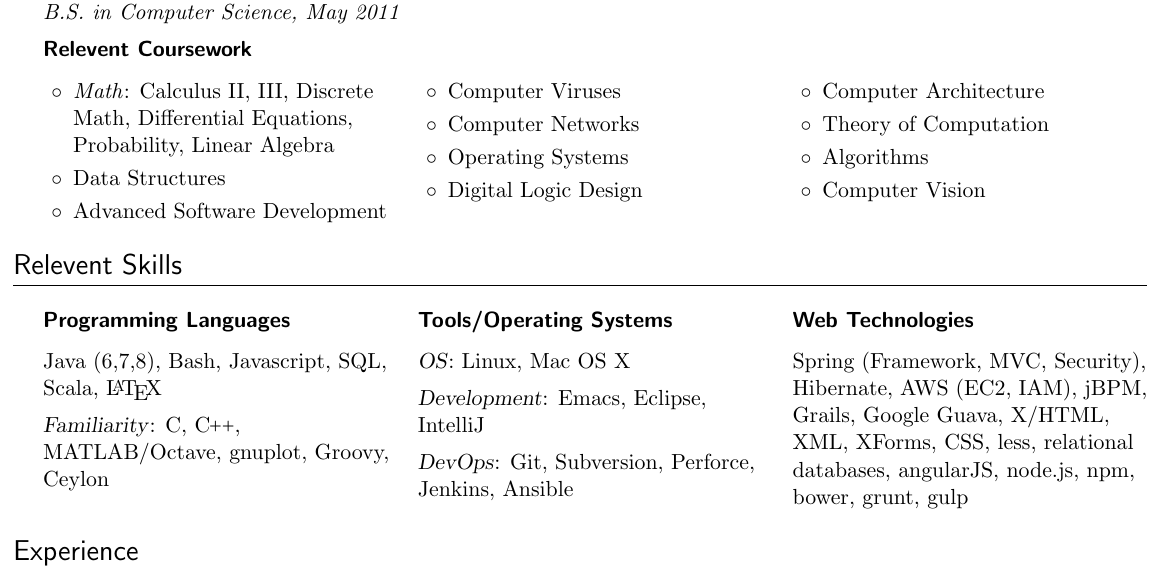
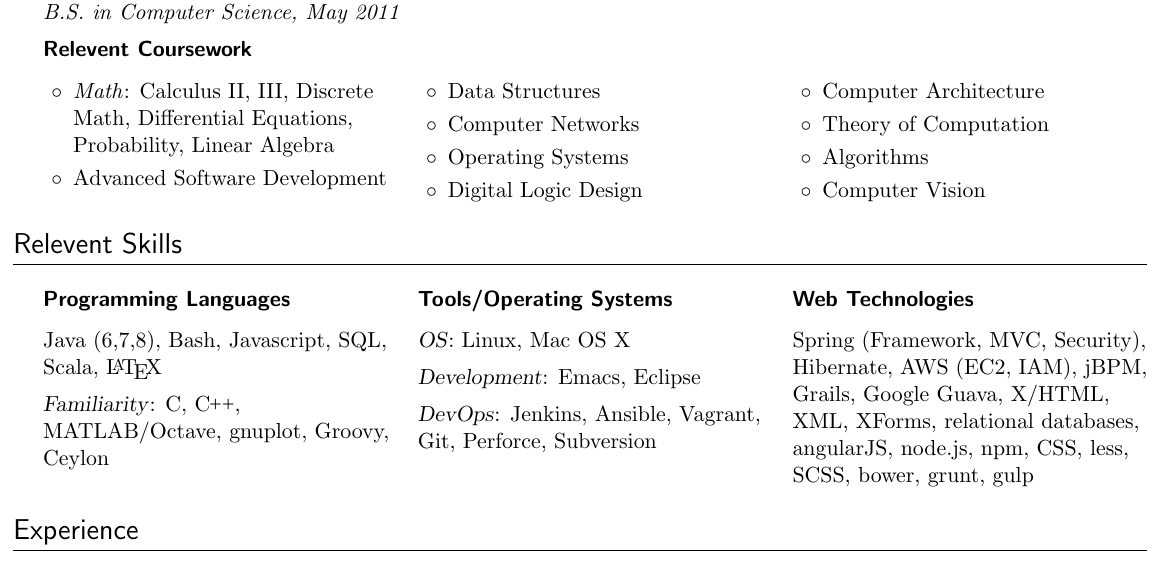
Before and after one commit to cfclrk/resume, a LaTeX document (chris_clark.tex): part of the page, cut so that both start at the same text. Compiled offline with pdfLaTeX.

Commit message:
remove computer viruses, add vagrant and scss

```diff
--- a/chris_clark.tex
+++ b/chris_clark.tex
@@ -10,7 +10,7 @@
 \usepackage{titlesec}   % for defining formats for section headings
 \usepackage{multicol}   % for multi-column environments
 \usepackage{hyperref}   % for including hyperlinks
-\usepackage[left=0.3in, right=0.3in, top=0.4in, bottom=0.5in]
+\usepackage[left=0.3in, right=0.3in, top=0.4in, bottom=0.4in]
            {geometry}   % for page dimensions
 
 % TODO: I'm not using these sweet tags, but I'm saving the code it case I do
@@ -129,9 +129,8 @@
     \begin{itemize}
     \item \textit{Math}: Calculus II, III, Discrete Math, Differential Equations, Probability,
       Linear Algebra
+    \item Advanced Software Development
     \item Data Structures
-    \item Advanced Software Development
-    \item Computer Viruses
     \item Computer Networks
     \item Operating Systems
     \item Digital Logic Design
@@ -161,17 +160,17 @@
 
     \textsl{OS}: Linux, Mac OS X
 
-    \textsl{Development}: Emacs, Eclipse, IntelliJ
+    \textsl{Development}: Emacs, Eclipse
 
-    \textsl{DevOps}: Git, Subversion, Perforce, Jenkins, Ansible
+    \textsl{DevOps}: Jenkins, Ansible, Vagrant, Git, Perforce, Subversion
     \vfill
     \columnbreak
 
     \subsection*{Web Technologies}
 
     Spring (Framework, MVC, Security), Hibernate, AWS (EC2, IAM), jBPM, Grails, Google Guava,
-    X/HTML, XML, XForms, CSS, less, relational databases, angularJS, node.js, npm, bower, grunt,
-    gulp
+    X/HTML, XML, XForms, relational databases, angularJS, node.js, npm, CSS, less, SCSS, bower,
+    grunt, gulp
 
 
   \end{multicols}
```
Also changed, not shown: chris_clark.pdf.
